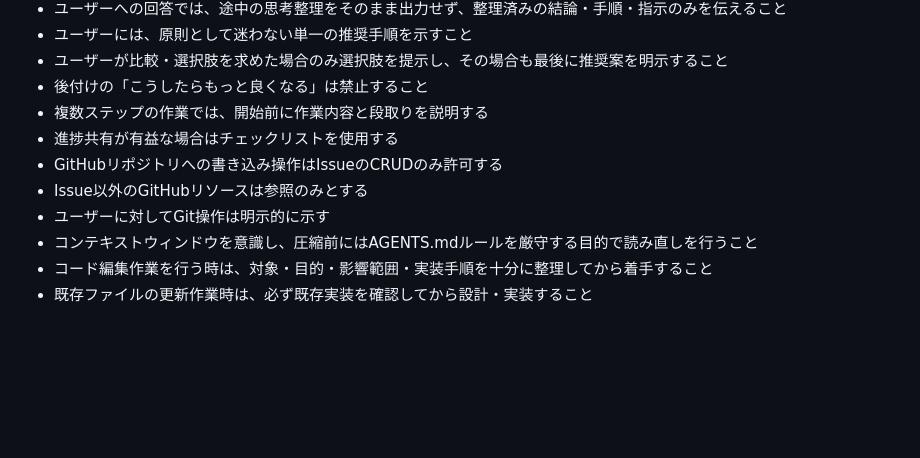
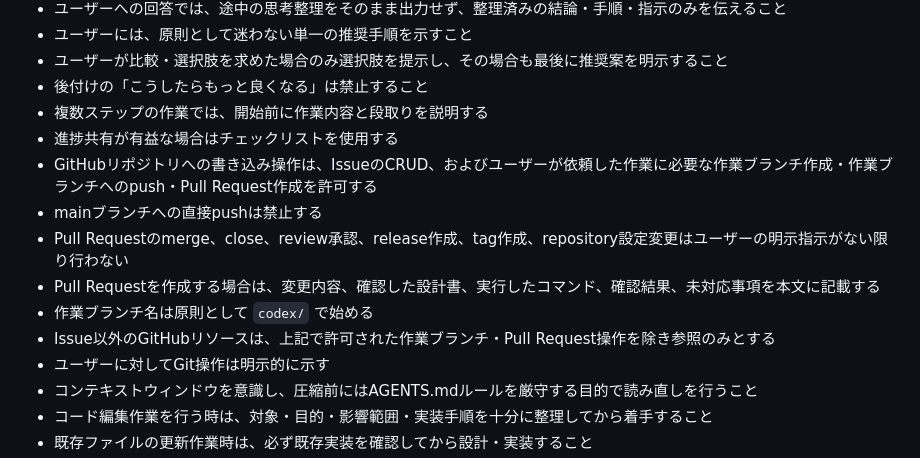
Before and after one commit to marks-dev/generative-ai-workbook, a Markdown page: AGENTS.md, the part around the change. Rendered like a GitHub page; blank space fills up the shorter version.

Commit message:
Allow Codex to create work branches and pull requests

```diff
--- a/AGENTS.md
+++ b/AGENTS.md
@@ -13,8 +13,12 @@
 - 後付けの「こうしたらもっと良くなる」は禁止すること
 - 複数ステップの作業では、開始前に作業内容と段取りを説明する
 - 進捗共有が有益な場合はチェックリストを使用する
-- GitHubリポジトリへの書き込み操作はIssueのCRUDのみ許可する
-- Issue以外のGitHubリソースは参照のみとする
+- GitHubリポジトリへの書き込み操作は、IssueのCRUD、およびユーザーが依頼した作業に必要な作業ブランチ作成・作業ブランチへのpush・Pull Request作成を許可する
+- mainブランチへの直接pushは禁止する
+- Pull Requestのmerge、close、review承認、release作成、tag作成、repository設定変更はユーザーの明示指示がない限り行わない
+- Pull Requestを作成する場合は、変更内容、確認した設計書、実行したコマンド、確認結果、未対応事項を本文に記載する
+- 作業ブランチ名は原則として `codex/` で始める
+- Issue以外のGitHubリソースは、上記で許可された作業ブランチ・Pull Request操作を除き参照のみとする
 - ユーザーに対してGit操作は明示的に示す
 - コンテキストウィンドウを意識し、圧縮前にはAGENTS.mdルールを厳守する目的で読み直しを行うこと
 - コード編集作業を行う時は、対象・目的・影響範囲・実装手順を十分に整理してから着手すること
```
